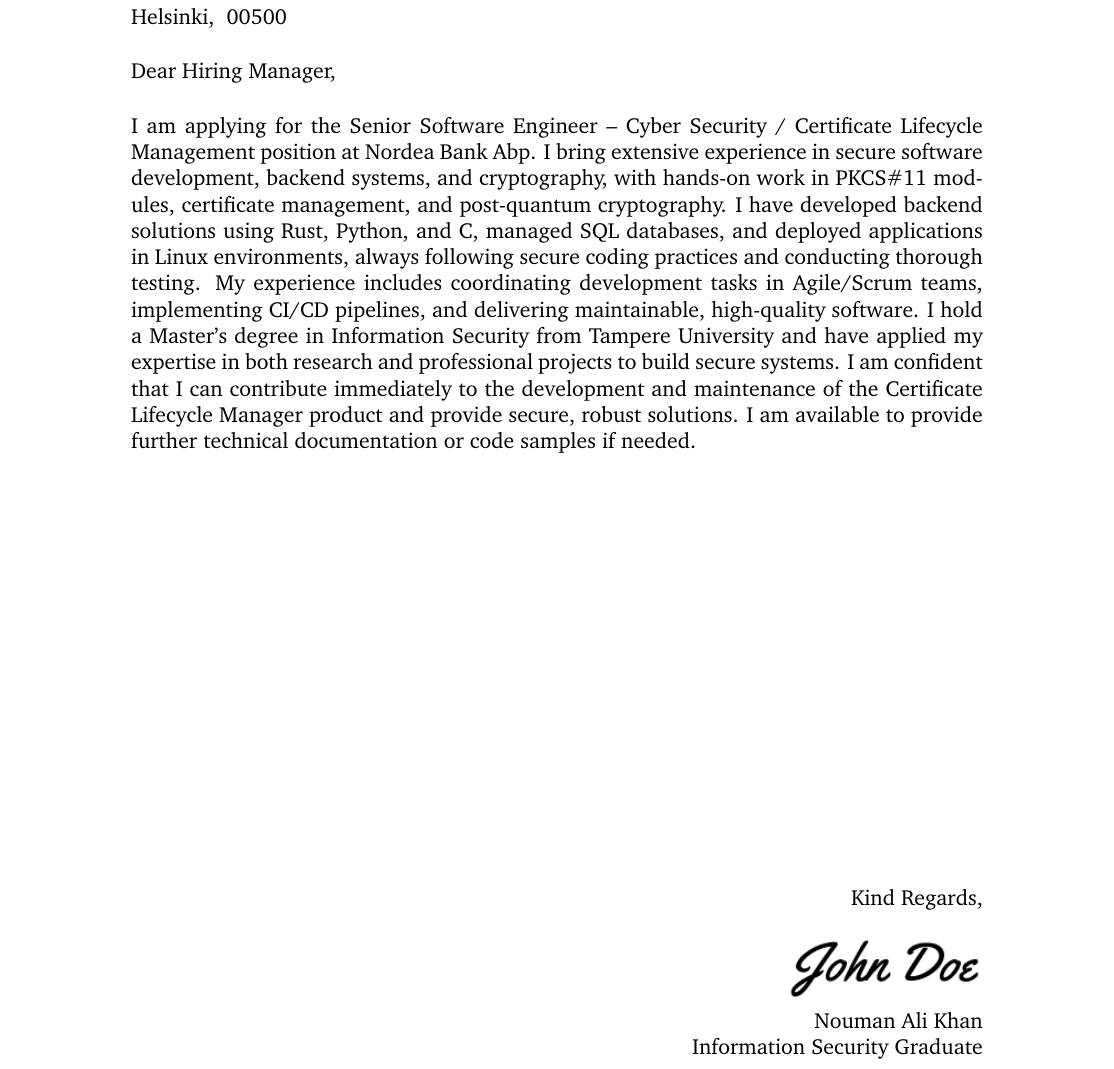
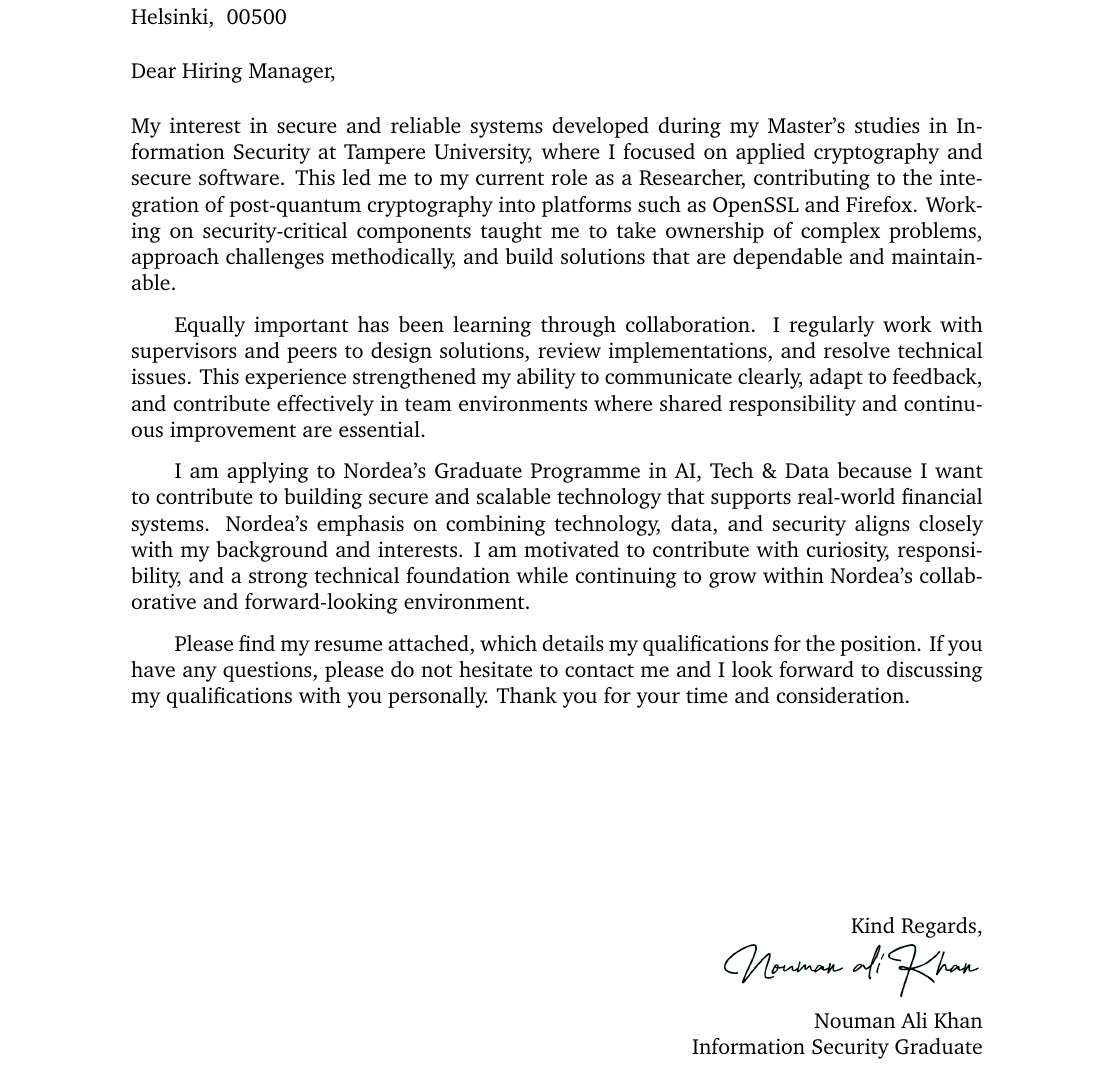
Before and after one commit to numankhaan/cover_letters, a LaTeX letter (main.tex, which reads body.tex): part of the page, cut so that both start at the same text. Compiled offline with pdfLaTeX.

Commit message:
feat(nordea): tailor cover letter body for Nordea AI, Tech & Data Graduate Programme

```diff
--- a/body.tex
+++ b/body.tex
@@ -1 +1,9 @@
-I am applying for the Senior Software Engineer – Cyber Security / Certificate Lifecycle Management position at \company. I bring extensive experience in secure software development, backend systems, and cryptography, with hands-on work in PKCS\#11 modules, certificate management, and post-quantum cryptography. I have developed backend solutions using Rust, Python, and C, managed SQL databases, and deployed applications in Linux environments, always following secure coding practices and conducting thorough testing. My experience includes coordinating development tasks in Agile/Scrum teams, implementing CI/CD pipelines, and delivering maintainable, high-quality software. I hold a Master’s degree in Information Security from Tampere University and have applied my expertise in both research and professional projects to build secure systems. I am confident that I can contribute immediately to the development and maintenance of the Certificate Lifecycle Manager product and provide secure, robust solutions. I am available to provide further technical documentation or code samples if needed.
+My interest in secure and reliable systems developed during my Master’s studies in Information Security at Tampere University, where I focused on applied cryptography and secure software. This led me to my current role as a Researcher, contributing to the integration of post-quantum cryptography into platforms such as OpenSSL and Firefox. Working on security-critical components taught me to take ownership of complex problems, approach challenges methodically, and build solutions that are dependable and maintainable.
+
+Equally important has been learning through collaboration. I regularly work with supervisors and peers to design solutions, review implementations, and resolve technical issues. This experience strengthened my ability to communicate clearly, adapt to feedback, and contribute effectively in team environments where shared responsibility and continuous improvement are essential.
+
+I am applying to Nordea’s Graduate Programme in AI, Tech \& Data because I want to contribute to building secure and scalable technology that supports real-world financial systems. Nordea’s emphasis on combining technology, data, and security aligns closely with my background and interests. I am motivated to contribute with curiosity, responsibility, and a strong technical foundation while continuing to grow within Nordea’s collaborative and forward-looking environment.
+
+Please find my resume attached, which details my qualifications for the position. If you have any
+questions, please do not hesitate to contact me and I look forward to discussing my qualifications with
+you personally. Thank you for your time and consideration.
--- a/main.tex
+++ b/main.tex
@@ -75,7 +75,7 @@
 \begin{flushright}
 \closer,
 
-\vspace{-0.1in}\includegraphics[width=1.5in]{sig.png}\vspace{-0.1in}
+\vspace{-0.1in}\includegraphics[width=2in]{sig.png}\vspace{-0.1in}
 
 \myname\\
 \mytitle
```
Also changed, not shown: nouman_cover_letter.pdf, sig.png.
